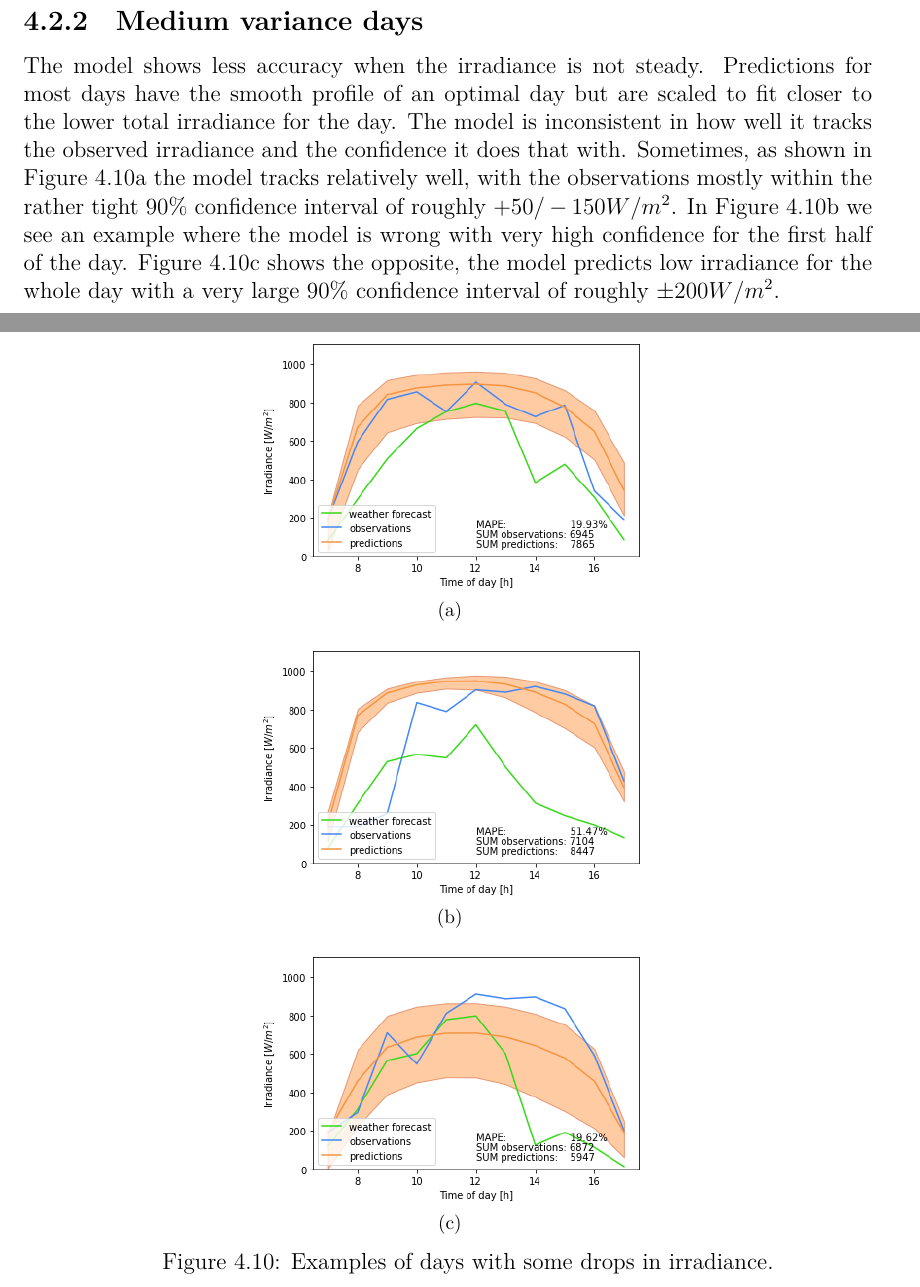
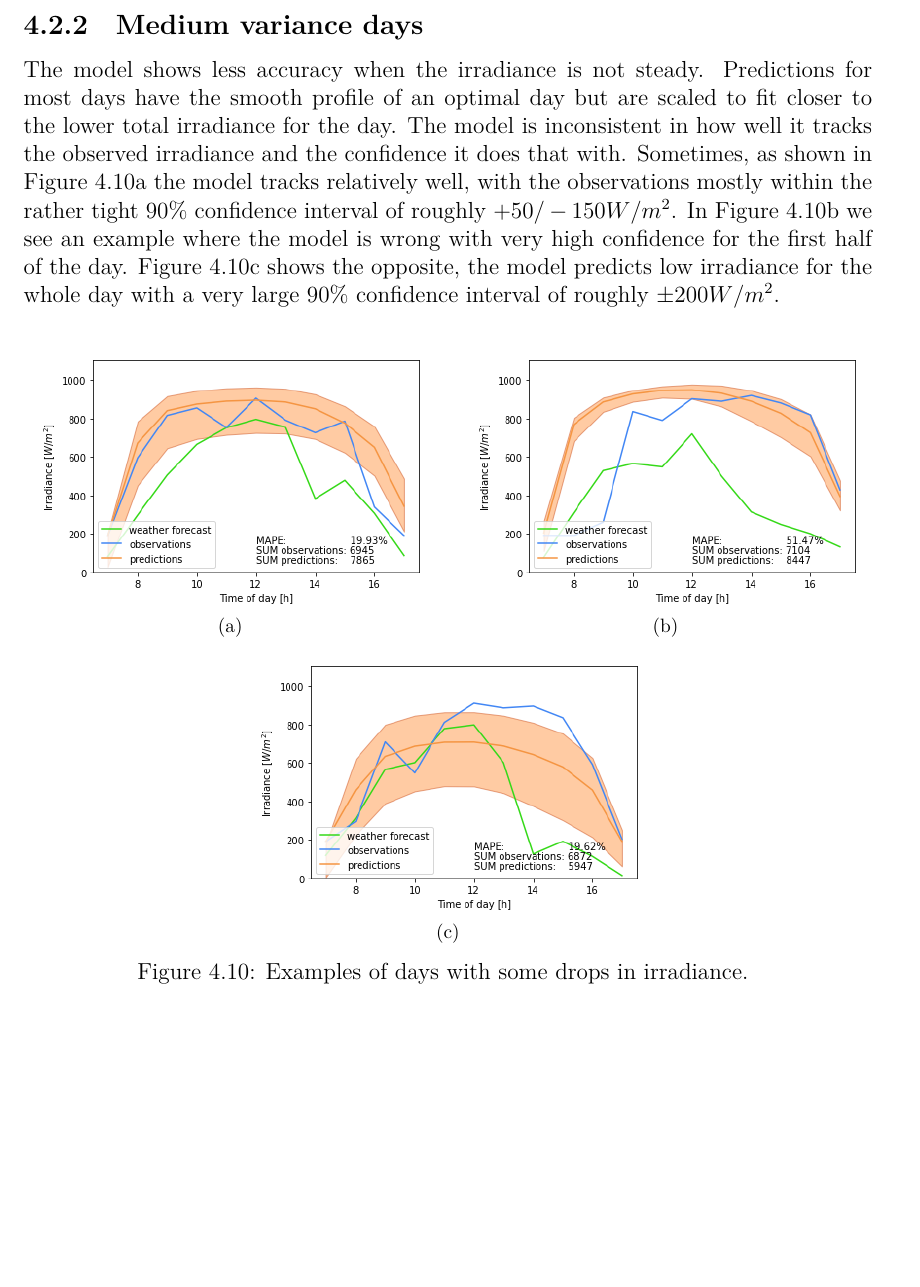
Before and after one commit to einarhg/Thesis---Solar-Power-Forecasting, a LaTeX thesis (MSC-GUDMUNDSSON-2022.tex, which reads results.tex): two parts of pages 36 and 37 of 44 before the commit and part of page 42 of 52 after it, the two joined at a grey line, cut so that both start at the same text, the shorter picture padded with empty space. Compiled offline with XeLaTeX; a missing font is replaced by an installed copy or a similar font.

Commit message:
Absolute final formatting for final handin

```diff
--- a/MSC-GUDMUNDSSON-2022.tex
+++ b/MSC-GUDMUNDSSON-2022.tex
@@ -46,7 +46,7 @@
 %% icelandic: thesis is in Icelandic
 %% oldstyle:  use the PhD headers and footers from the old CS template
 %% online: for online versions (skip blank pages)
-\documentclass[online,masters,deptscs,forcegraphics,final]{ruthesis}
+\documentclass[masters,deptscs,forcegraphics,final]{ruthesis}
 
 %%%%%%%%%%%%%%%%%%%% TeXStudio Magic Comments %%%%%%%%%%%%%%%%%%%%%
 %% These comments that start with "!TeX" modify the way TeXStudio works
--- a/results.tex
+++ b/results.tex
@@ -133,19 +133,16 @@ The model predicts most clear days with relatively high accuracy, but even on th
 \subsection{Medium variance days}
 The model shows less accuracy when the irradiance is not steady. Predictions for most days have the smooth profile of an optimal day but are scaled to fit closer to the lower total irradiance for the day. The model is inconsistent in how well it tracks the observed irradiance and the confidence it does that with. Sometimes, as shown in Figure~\ref{fig:less_med_a} the model tracks relatively well, with the observations mostly within the rather tight 90\% confidence interval of roughly $+50/-150 W/m^2$. In Figure~\ref{fig:less_med_b} we see an example where the model is wrong with very high confidence for the first half of the day. Figure~\ref{fig:less_med_c} shows the opposite, the model predicts low irradiance for the whole day with a very large 90\% confidence interval of roughly $\pm200 W/m^2$.
 
-\afterpage{%
-\vspace{5cm}
-\begin{figure}
+
+\begin{figure}[ht!]
     \centering
-    \makebox[\textwidth][c]{\subfloat[]{\includegraphics[scale=0.5]{imgs/graphs/less/medium/med_g_1.png}\label{fig:less_med_a}}\qquad}
-    \makebox[\textwidth][c]{\subfloat[]{\includegraphics[scale=0.5]{imgs/graphs/less/medium/med_m_2.png}\label{fig:less_med_b}}\qquad}
-    \makebox[\textwidth][c]{\subfloat[]{\includegraphics[scale=0.5]{imgs/graphs/less/medium/med_m_1.png}\label{fig:less_med_c}}\qquad
-    }
+    \subfloat[]{\includegraphics[scale=0.5]{imgs/graphs/less/medium/med_g_1.png}\label{fig:less_med_a}}\qquad
+    \subfloat[]{\includegraphics[scale=0.5]{imgs/graphs/less/medium/med_m_2.png}\label{fig:less_med_b}}\qquad
+    \subfloat[]{\includegraphics[scale=0.5]{imgs/graphs/less/medium/med_m_1.png}\label{fig:less_med_c}}\qquad
     \caption{Examples of days with some drops in irradiance.
     \label{fig:less_med}}
 \end{figure}
-\clearpage
-}
+
 
 \clearpage
 \subsection{High variance days}
```
Also changed, not shown: background.tex (+4 -0 lines).
